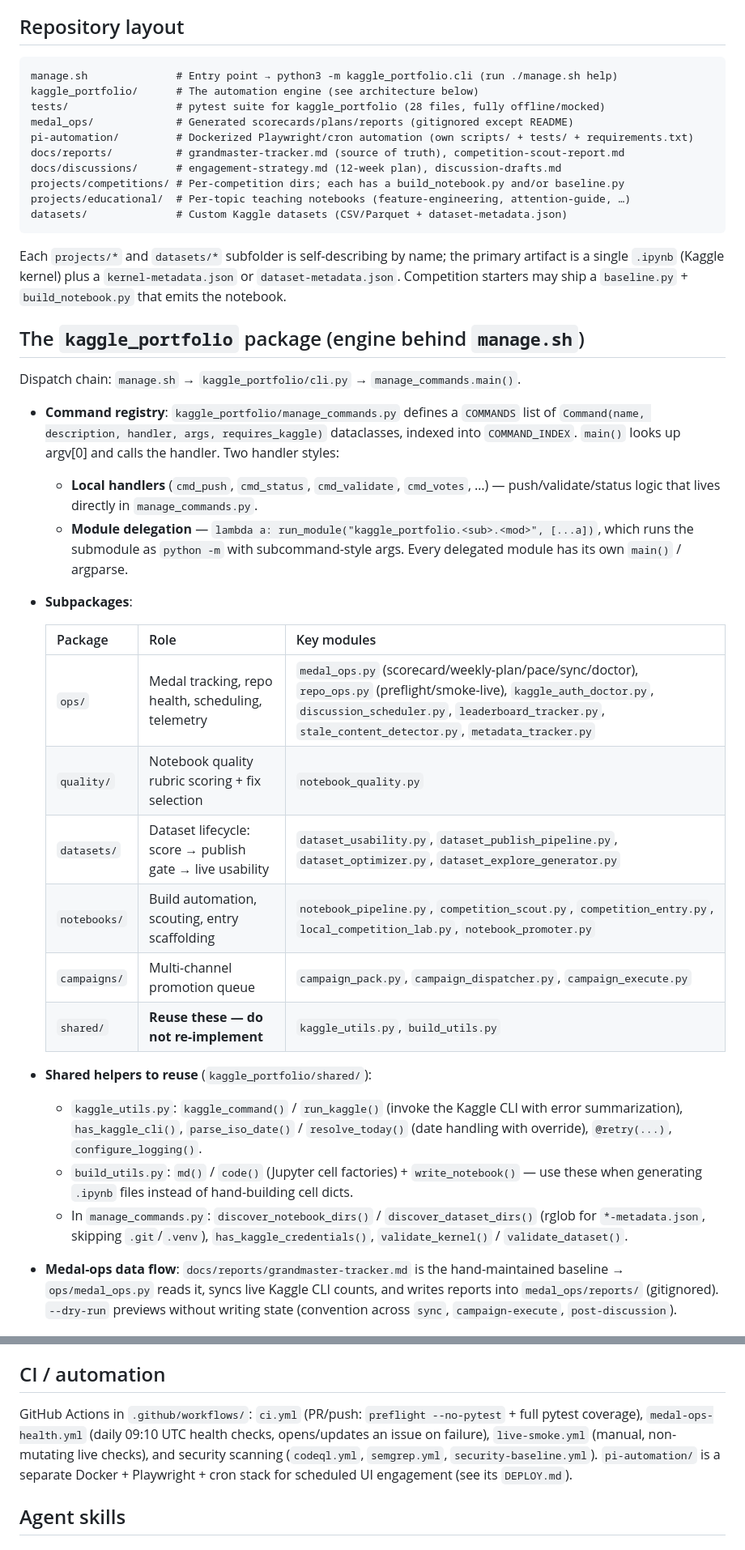
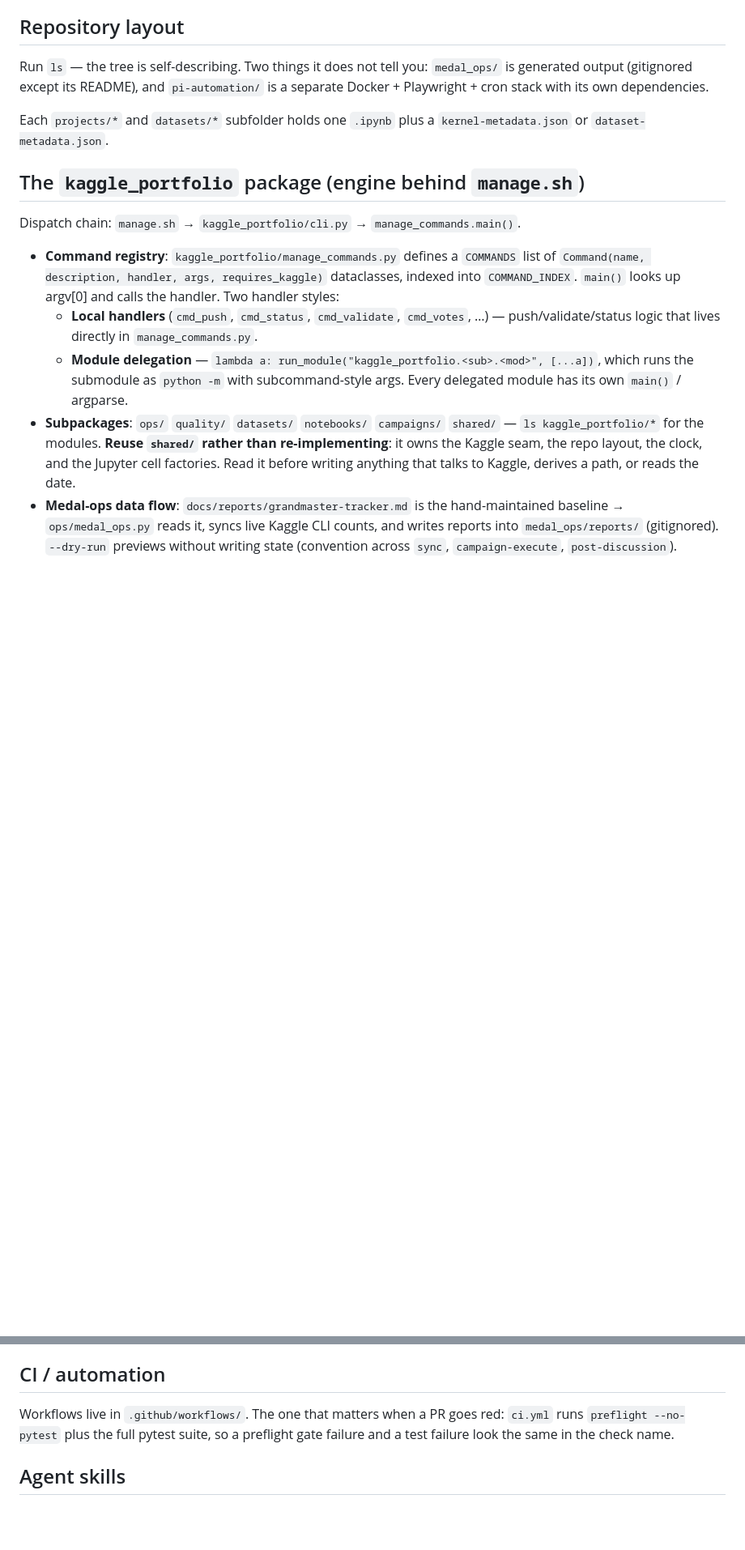
Before and after one commit to gr8monk3ys/kaggle, a Markdown page: CLAUDE.md, 2 parts joined by grey strips. Shown at 81% size. Drawn GitHub-style; blank space fills up the shorter version.

Commit message:
docs: drop the CLAUDE.md sections this PR made stale, and the derivable rest
The shared-helpers section documented kaggle_utils.py — its function list included
run_kaggle() and @retry() — which this PR deletes. Shipping the refactor with docs
describing a removed module would leave the repo describing itself wrongly.

While in the file, also cut what a session can read off the codebase and which had
already drifted: the directory tree, the subpackage table, the standard pytest and
pre-commit invocations, and the workflow-file inventory. The test-count claim was
28 files against an actual 31 — the same staleness in miniature.

Kept every guardrail, the ./manage.sh reference (not guessable), the dispatch chain,
and the "no pyproject.toml, runs via PYTHONPATH" gotcha. 9,102 -> 6,424 chars.

Bundling the declutter with the required staleness fix rather than opening a
second PR for 2.7k characters.

Co-Authored-By: Claude Opus 5 (1M context) <noreply@anthropic.com>
Claude-Session: https://claude.ai/code/session_01TR9Do1Xxxn8Ez7QeAAbSTK

````diff
--- a/CLAUDE.md
+++ b/CLAUDE.md
@@ -10,20 +10,12 @@ A monorepo of Kaggle artifacts (competition entries, educational notebooks, publ
 
 ## Repository layout
 
-```
-manage.sh              # Entry point → python3 -m kaggle_portfolio.cli (run ./manage.sh help)
-kaggle_portfolio/      # The automation engine (see architecture below)
-tests/                 # pytest suite for kaggle_portfolio (28 files, fully offline/mocked)
-medal_ops/             # Generated scorecards/plans/reports (gitignored except README)
-pi-automation/         # Dockerized Playwright/cron automation (own scripts/ + tests/ + requirements.txt)
-docs/reports/          # grandmaster-tracker.md (source of truth), competition-scout-report.md
-docs/discussions/      # engagement-strategy.md (12-week plan), discussion-drafts.md
-projects/competitions/ # Per-competition dirs; each has a build_notebook.py and/or baseline.py
-projects/educational/  # Per-topic teaching notebooks (feature-engineering, attention-guide, …)
-datasets/              # Custom Kaggle datasets (CSV/Parquet + dataset-metadata.json)
-```
+Run `ls` — the tree is self-describing. Two things it does not tell you: `medal_ops/`
+is generated output (gitignored except its README), and `pi-automation/` is a separate
+Docker + Playwright + cron stack with its own dependencies.
 
-Each `projects/*` and `datasets/*` subfolder is self-describing by name; the primary artifact is a single `.ipynb` (Kaggle kernel) plus a `kernel-metadata.json` or `dataset-metadata.json`. Competition starters may ship a `baseline.py` + `build_notebook.py` that emits the notebook.
+Each `projects/*` and `datasets/*` subfolder holds one `.ipynb` plus a
+`kernel-metadata.json` or `dataset-metadata.json`.
 
 ## The `kaggle_portfolio` package (engine behind `manage.sh`)
 
@@ -32,21 +24,11 @@ Dispatch chain: `manage.sh` → `kaggle_portfolio/cli.py` → `manage_commands.m
 - **Command registry**: `kaggle_portfolio/manage_commands.py` defines a `COMMANDS` list of `Command(name, description, handler, args, requires_kaggle)` dataclasses, indexed into `COMMAND_INDEX`. `main()` looks up argv[0] and calls the handler. Two handler styles:
   - **Local handlers** (`cmd_push`, `cmd_status`, `cmd_validate`, `cmd_votes`, …) — push/validate/status logic that lives directly in `manage_commands.py`.
   - **Module delegation** — `lambda a: run_module("kaggle_portfolio.<sub>.<mod>", [...a])`, which runs the submodule as `python -m` with subcommand-style args. Every delegated module has its own `main()` / argparse.
-- **Subpackages**:
-
-  | Package | Role | Key modules |
-  |---|---|---|
-  | `ops/` | Medal tracking, repo health, scheduling, telemetry | `medal_ops.py` (scorecard/weekly-plan/pace/sync/doctor), `repo_ops.py` (preflight/smoke-live), `kaggle_auth_doctor.py`, `discussion_scheduler.py`, `leaderboard_tracker.py`, `stale_content_detector.py`, `metadata_tracker.py` |
-  | `quality/` | Notebook quality rubric scoring + fix selection | `notebook_quality.py` |
-  | `datasets/` | Dataset lifecycle: score → publish gate → live usability | `dataset_usability.py`, `dataset_publish_pipeline.py`, `dataset_optimizer.py`, `dataset_explore_generator.py` |
-  | `notebooks/` | Build automation, scouting, entry scaffolding | `notebook_pipeline.py`, `competition_scout.py`, `competition_entry.py`, `local_competition_lab.py`, `notebook_promoter.py` |
-  | `campaigns/` | Multi-channel promotion queue | `campaign_pack.py`, `campaign_dispatcher.py`, `campaign_execute.py` |
-  | `shared/` | **Reuse these — do not re-implement** | `kaggle_utils.py`, `build_utils.py` |
-
-- **Shared helpers to reuse** (`kaggle_portfolio/shared/`):
-  - `kaggle_utils.py`: `kaggle_command()` / `run_kaggle()` (invoke the Kaggle CLI with error summarization), `has_kaggle_cli()`, `parse_iso_date()` / `resolve_today()` (date handling with override), `@retry(...)`, `configure_logging()`.
-  - `build_utils.py`: `md()` / `code()` (Jupyter cell factories) + `write_notebook()` — use these when generating `.ipynb` files instead of hand-building cell dicts.
-  - In `manage_commands.py`: `discover_notebook_dirs()` / `discover_dataset_dirs()` (rglob for `*-metadata.json`, skipping `.git`/`.venv`), `has_kaggle_credentials()`, `validate_kernel()` / `validate_dataset()`.
+- **Subpackages**: `ops/` `quality/` `datasets/` `notebooks/` `campaigns/` `shared/` —
+  `ls kaggle_portfolio/*` for the modules. **Reuse `shared/` rather than
+  re-implementing**: it owns the Kaggle seam, the repo layout, the clock, and the
+  Jupyter cell factories. Read it before writing anything that talks to Kaggle,
+  derives a path, or reads the date.
 - **Medal-ops data flow**: `docs/reports/grandmaster-tracker.md` is the hand-maintained baseline → `ops/medal_ops.py` reads it, syncs live Kaggle CLI counts, and writes reports into `medal_ops/reports/` (gitignored). `--dry-run` previews without writing state (convention across `sync`, `campaign-execute`, `post-discussion`).
 
 ## Common commands
@@ -96,7 +74,9 @@ Other conventions:
 
 ## CI / automation
 
-GitHub Actions in `.github/workflows/`: `ci.yml` (PR/push: `preflight --no-pytest` + full pytest coverage), `medal-ops-health.yml` (daily 09:10 UTC health checks, opens/updates an issue on failure), `live-smoke.yml` (manual, non-mutating live checks), and security scanning (`codeql.yml`, `semgrep.yml`, `security-baseline.yml`). `pi-automation/` is a separate Docker + Playwright + cron stack for scheduled UI engagement (see its `DEPLOY.md`).
+Workflows live in `.github/workflows/`. The one that matters when a PR goes red:
+`ci.yml` runs `preflight --no-pytest` plus the full pytest suite, so a preflight
+gate failure and a test failure look the same in the check name.
 
 ## Agent skills
 
````
Also changed, not shown: other parts of CLAUDE.md (+3 -7 lines).
